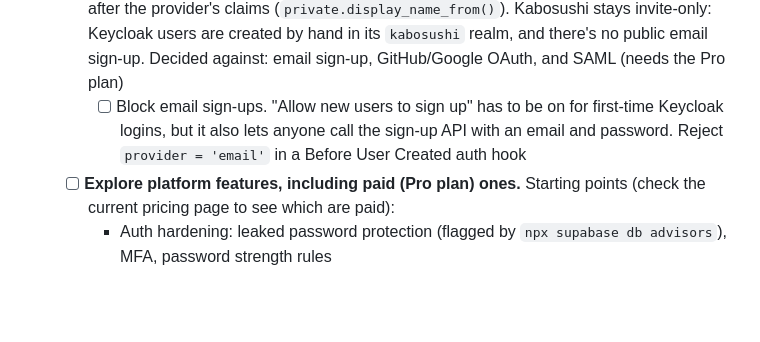
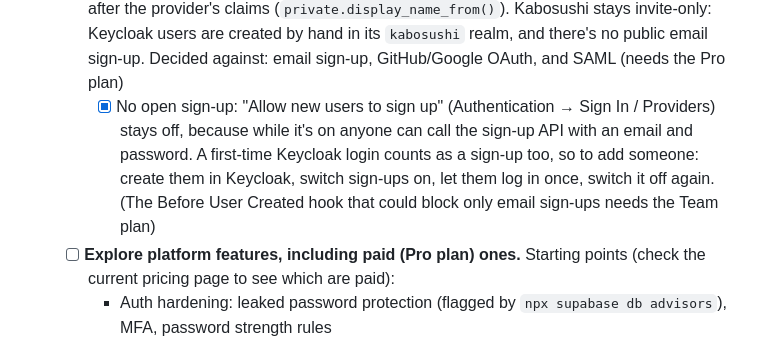
Before and after one commit to daserafin/kabosushi, a Markdown page: README.md, the part around the change. Drawn GitHub-style; blank space fills up the shorter version.

Commit message:
Keep sign-ups off and switch them on only to add a Keycloak user
The Before User Created hook that could block just email sign-ups needs
the Team plan, so the dashboard toggle is the gate instead.

Co-Authored-By: Claude Opus 5.5 <noreply@anthropic.com>

```diff
--- a/README.md
+++ b/README.md
@@ -54,7 +54,7 @@ npm run web                      # dev server at http://localhost:5173
 - [ ] **Phase 5: Advanced.** Triggers, Realtime order tracking, indexes and `EXPLAIN ANALYZE`, Edge Functions
   - [x] Realtime order tracking and triggers: a staff role (`private.staff`, `is_staff()`), a live `/kitchen/` board for staff and a live `/orders/` tracker for customers. Triggers enforce the status flow and write `order_status_history`. To make someone staff, run in the SQL editor: `insert into private.staff (user_id) select id from auth.users where email = '...';`
   - [x] **Sign-in through an identity provider.** OIDC with a self-hosted Keycloak (`infra/keycloak/`): a "sign in with Keycloak" button on `/login/`, and new profiles named after the provider's claims (`private.display_name_from()`). Kabosushi stays invite-only: Keycloak users are created by hand in its `kabosushi` realm, and there's no public email sign-up. Decided against: email sign-up, GitHub/Google OAuth, and SAML (needs the Pro plan)
-    - [ ] Block email sign-ups. "Allow new users to sign up" has to be on for first-time Keycloak logins, but it also lets anyone call the sign-up API with an email and password. Reject `provider = 'email'` in a Before User Created auth hook
+    - [x] No open sign-up: "Allow new users to sign up" (Authentication → Sign In / Providers) stays off, because while it's on anyone can call the sign-up API with an email and password. A first-time Keycloak login counts as a sign-up too, so to add someone: create them in Keycloak, switch sign-ups on, let them log in once, switch it off again. (The Before User Created hook that could block only email sign-ups needs the Team plan)
   - [ ] **Explore platform features, including paid (Pro plan) ones.** Starting points (check the current pricing page to see which are paid):
     - Auth hardening: leaked password protection (flagged by `npx supabase db advisors`), MFA, password strength rules
     - Branching: a preview database for each PR
```
